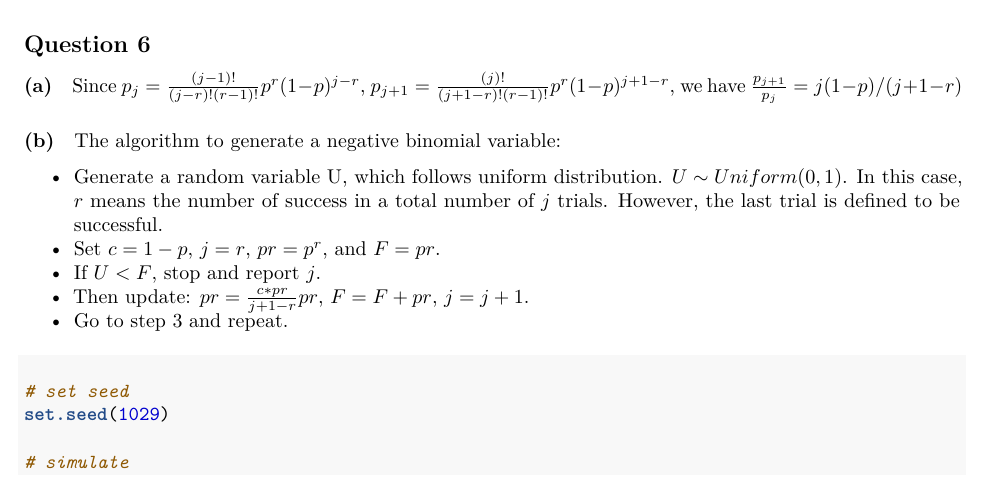
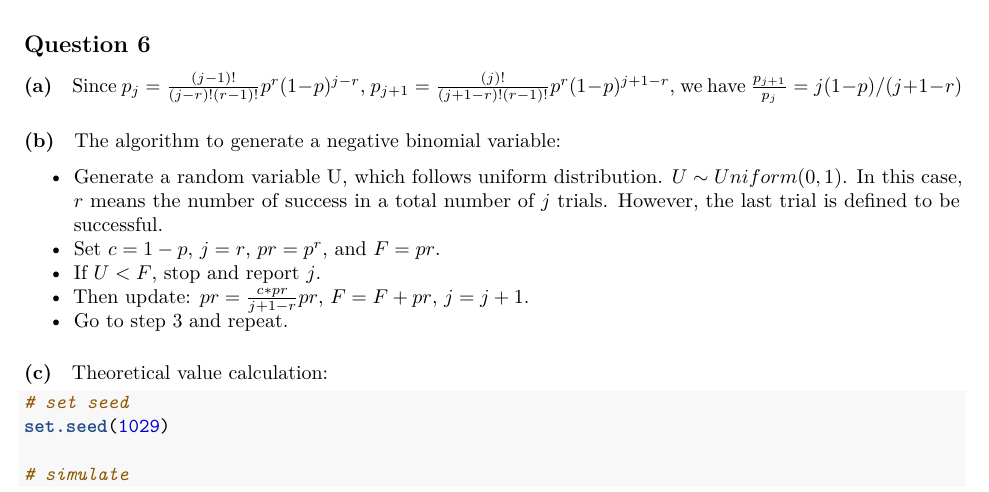
Before and after one commit to qiqipower029/ComputationalStatistics-HW1, an R Markdown document (HW1.Rmd): part of page 4 of 4, cut so that both start at the same text. Rendered offline with R 4.5, knitr and Pandoc, then LaTeX, with nearby package versions; the code chunks are not run, so their results and figures are left out.

Commit message:
question 6 c

````diff
--- a/HW1.Rmd
+++ b/HW1.Rmd
@@ -190,6 +190,7 @@ The algorithm to generate a negative binomial variable:
 * Go to step 3 and repeat.
 
 #### (c)
+Theoretical value calculation:
 ```{r question 6 c}
 # set seed
 set.seed(1029)
````
